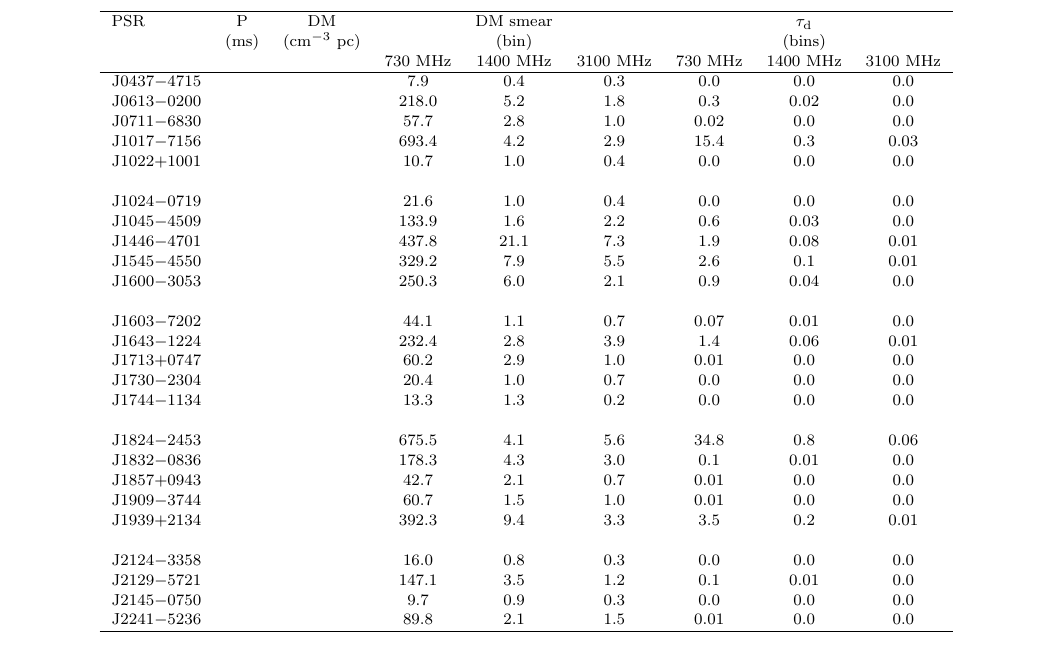
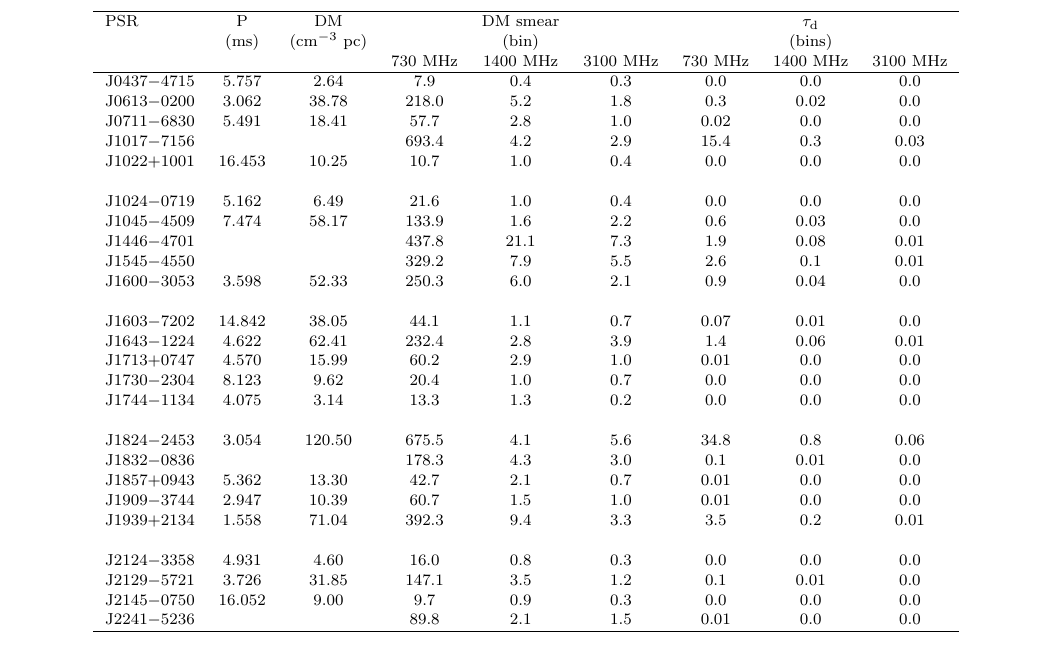
Before and after one commit to shidai/profilePaper, a LaTeX paper (prof.tex): part of page 4 of 11, cut so that both start at the same text. Compiled offline with pdfLaTeX; a LaTeX package or settings file that is missing is left out.

Commit message:
new commit

```diff
--- a/prof.tex
+++ b/prof.tex
@@ -482,39 +482,39 @@ PSR         &   P     &       DM          &          &  DM smear &             &
             &  (ms)   &  ($\rm{cm^{-3}\ pc}$)  &          &   (bin)   &             &          &     (bins)        &           \\
 			      &         &                   &  730 MHz & 1400 MHz  & 3100 MHz    & 730 MHz  &     1400 MHz      & 3100 MHz  \\
 \hline
-J0437$-$4715&         &                   & 7.9      & 0.4       & 0.3         &  0.0     &  0.0              &  0.0     \\
-J0613$-$0200&         &                   & 218.0    & 5.2       & 1.8         &  0.3     &  0.02             &  0.0      \\
-J0711$-$6830&         &                   & 57.7     & 2.8       & 1.0         &  0.02    &  0.0              &  0.0     \\
+J0437$-$4715& 5.757   &     2.64          & 7.9      & 0.4       & 0.3         &  0.0     &  0.0              &  0.0     \\
+J0613$-$0200& 3.062   &     38.78         & 218.0    & 5.2       & 1.8         &  0.3     &  0.02             &  0.0      \\
+J0711$-$6830& 5.491   &     18.41         & 57.7     & 2.8       & 1.0         &  0.02    &  0.0              &  0.0     \\
 J1017$-$7156&         &                   & 693.4    & 4.2       & 2.9         &  15.4    &  0.3              &  0.03    \\
-J1022$+$1001&         &                   & 10.7     & 1.0       & 0.4         &  0.0     &  0.0              &  0.0      \\
+J1022$+$1001& 16.453  &     10.25         & 10.7     & 1.0       & 0.4         &  0.0     &  0.0              &  0.0      \\
             &         &                   &          &           &             &          &                   &           \\
-J1024$-$0719&         &                   & 21.6     & 1.0       & 0.4         &  0.0     &  0.0              &  0.0      \\
-J1045$-$4509&         &                   & 133.9    & 1.6       & 2.2         &  0.6     &  0.03             &  0.0      \\
+J1024$-$0719& 5.162   &     6.49          & 21.6     & 1.0       & 0.4         &  0.0     &  0.0              &  0.0      \\
+J1045$-$4509& 7.474   &     58.17         & 133.9    & 1.6       & 2.2         &  0.6     &  0.03             &  0.0      \\
 J1446$-$4701&         &                   & 437.8    & 21.1      & 7.3         &  1.9     &  0.08             &  0.01     \\
 J1545$-$4550&         &                   & 329.2    & 7.9       & 5.5         &  2.6     &  0.1              &  0.01      \\
-J1600$-$3053&         &                   & 250.3    & 6.0       & 2.1         &  0.9     &  0.04             &  0.0      \\
+J1600$-$3053& 3.598   &     52.33         & 250.3    & 6.0       & 2.1         &  0.9     &  0.04             &  0.0      \\
             &         &                   &          &           &             &          &                   &           \\
-J1603$-$7202&         &                   & 44.1     & 1.1       & 0.7         &  0.07    &  0.01             &  0.0      \\
-J1643$-$1224&         &                   & 232.4    & 2.8       & 3.9         &  1.4     &  0.06             &  0.01      \\
-J1713$+$0747&         &                   & 60.2     & 2.9       & 1.0         &  0.01    &  0.0              &  0.0      \\
-J1730$-$2304&         &                   & 20.4     & 1.0       & 0.7         &  0.0     &  0.0              &  0.0      \\
+J1603$-$7202& 14.842  &     38.05         & 44.1     & 1.1       & 0.7         &  0.07    &  0.01             &  0.0      \\
+J1643$-$1224& 4.622   &     62.41         & 232.4    & 2.8       & 3.9         &  1.4     &  0.06             &  0.01      \\
+J1713$+$0747& 4.570   &     15.99         & 60.2     & 2.9       & 1.0         &  0.01    &  0.0              &  0.0      \\
+J1730$-$2304& 8.123   &     9.62          & 20.4     & 1.0       & 0.7         &  0.0     &  0.0              &  0.0      \\
 %
 %J1732$-$5049&        &                   &           &
 %            &        &                   &  2.2      &  0.04        \\
 %            &        &                   &  3.1      &  0.0         \\
 %
 %            &        &                   &  &       &
-J1744$-$1134&         &                   & 13.3     & 1.3       & 0.2         &  0.0     &  0.0              &  0.0      \\
+J1744$-$1134& 4.075   &     3.14          & 13.3     & 1.3       & 0.2         &  0.0     &  0.0              &  0.0      \\
             &         &                   &          &           &             &          &                   &           \\
-J1824$-$2453&         &                   & 675.5    & 4.1       & 5.6         &  34.8    &  0.8              &  0.06     \\
+J1824$-$2453& 3.054   &     120.50        & 675.5    & 4.1       & 5.6         &  34.8    &  0.8              &  0.06     \\
 J1832$-$0836&         &                   & 178.3    & 4.3       & 3.0         &  0.1     &  0.01             &  0.0      \\
-J1857$+$0943&         &                   & 42.7     & 2.1       & 0.7         &  0.01    &  0.0              &  0.0      \\
-J1909$-$3744&         &                   & 60.7     & 1.5       & 1.0         &  0.01    &  0.0              &  0.0      \\
-J1939$+$2134&         &                   & 392.3    & 9.4       & 3.3         &  3.5     &  0.2              &  0.01     \\
+J1857$+$0943& 5.362   &     13.30         & 42.7     & 2.1       & 0.7         &  0.01    &  0.0              &  0.0      \\
+J1909$-$3744& 2.947   &     10.39         & 60.7     & 1.5       & 1.0         &  0.01    &  0.0              &  0.0      \\
+J1939$+$2134& 1.558   &     71.04         & 392.3    & 9.4       & 3.3         &  3.5     &  0.2              &  0.01     \\
             &         &                   &          &           &             &          &                   &           \\
-J2124$-$3358&         &                   & 16.0     & 0.8       & 0.3         &  0.0     &  0.0              &  0.0   \\
-J2129$-$5721&         &                   & 147.1    & 3.5       & 1.2         &  0.1     &  0.01             &  0.0   \\
-J2145$-$0750&         &                   & 9.7      & 0.9       & 0.3         &  0.0     &  0.0              &  0.0   \\
+J2124$-$3358& 4.931   &     4.60          & 16.0     & 0.8       & 0.3         &  0.0     &  0.0              &  0.0   \\
+J2129$-$5721& 3.726   &     31.85         & 147.1    & 3.5       & 1.2         &  0.1     &  0.01             &  0.0   \\
+J2145$-$0750& 16.052  &     9.00          & 9.7      & 0.9       & 0.3         &  0.0     &  0.0              &  0.0   \\
 J2241$-$5236&         &                   & 89.8     & 2.1       & 1.5         &  0.01    &  0.0              &  0.0  \\
 %
 \hline
```
